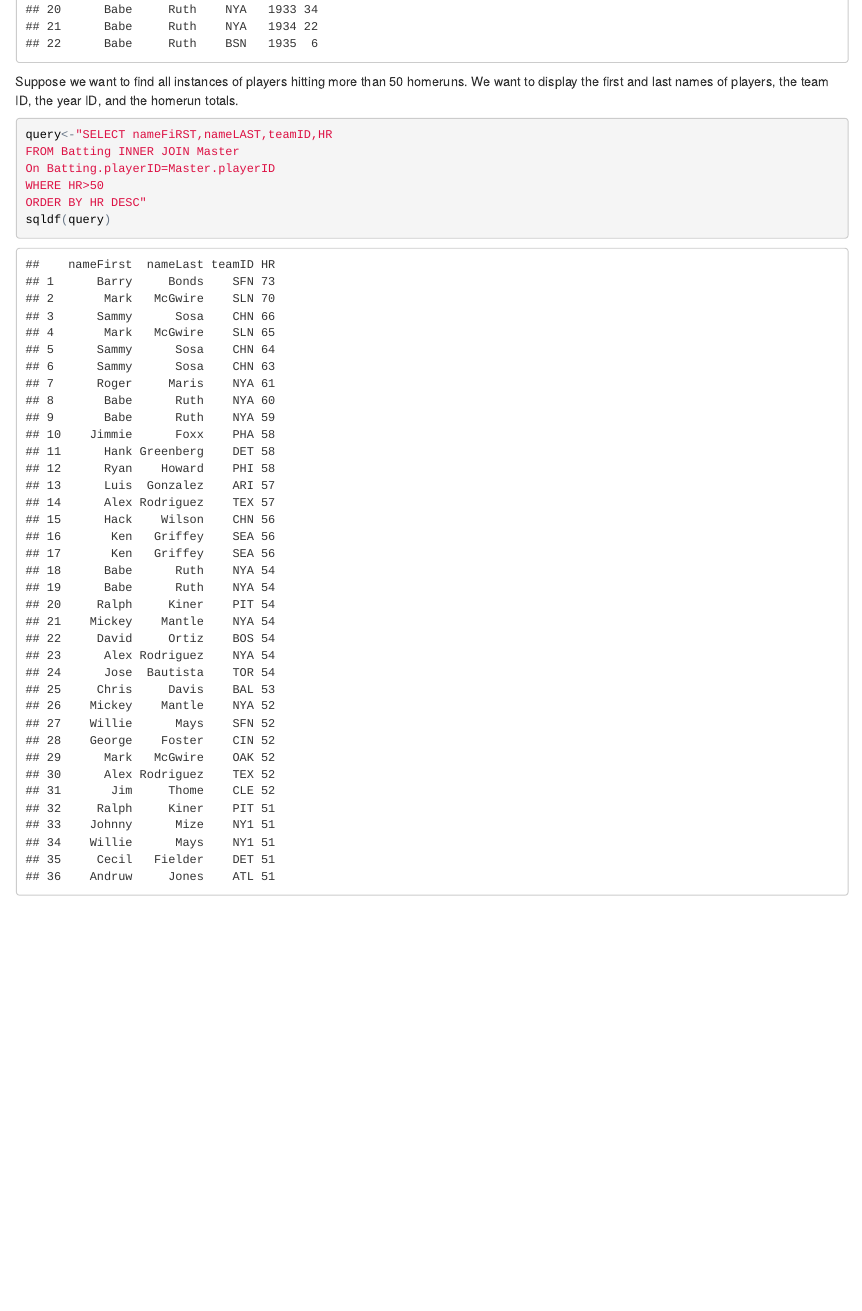
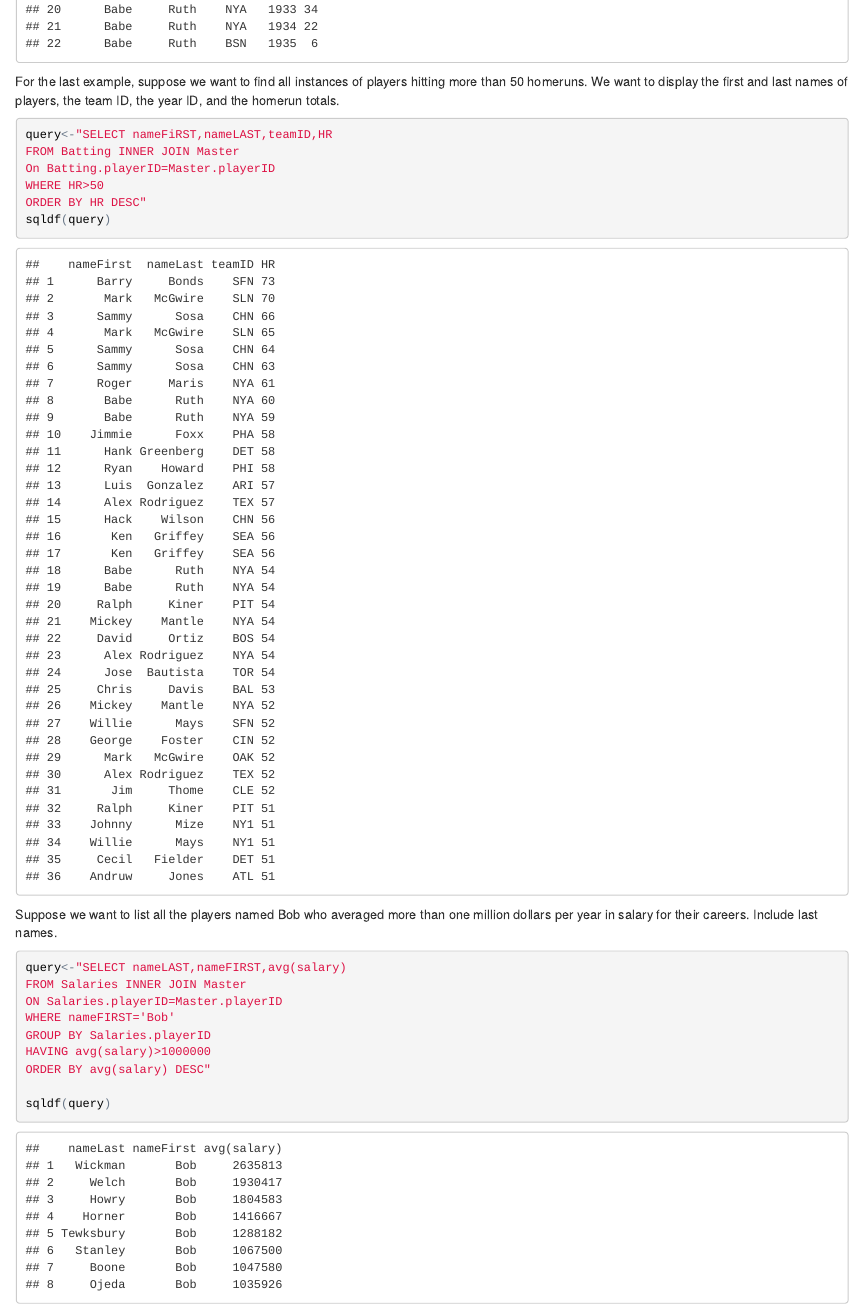
Before and after one commit to edipie09/website, an R Markdown document (index.Rmd): the page in a window 1100 px wide, from 6930 px down. The pictures show the output file index.html that the author committed with the source, opened offline.

Commit message:
version 4.1

````diff
--- a/index.Rmd
+++ b/index.Rmd
@@ -129,7 +129,7 @@ WHERE Batting.playerID='ruthba01'"
 sqldf(query)
 ```
 
-Suppose we want to find all instances of players hitting more than 50 homeruns. We want to display the first and last names of players, the team ID, the year ID, and the homerun totals.
+For the last example, suppose we want to find all instances of players hitting more than 50 homeruns. We want to display the first and last names of players, the team ID, the year ID, and the homerun totals.
 
 ```{r}
 query<-"SELECT nameFiRST,nameLAST,teamID,HR
@@ -139,3 +139,17 @@ WHERE HR>50
 ORDER BY HR DESC"
 sqldf(query)
 ```
+
+Suppose we want to list all the players named Bob who averaged more than one million dollars per year in salary for their careers. Include last names.
+
+```{r}
+query<-"SELECT nameLAST,nameFIRST,avg(salary)
+FROM Salaries INNER JOIN Master
+ON Salaries.playerID=Master.playerID
+WHERE nameFIRST='Bob'
+GROUP BY Salaries.playerID
+HAVING avg(salary)>1000000
+ORDER BY avg(salary) DESC"
+
+sqldf(query)
+```
````
Also changed, not shown: index.html.
